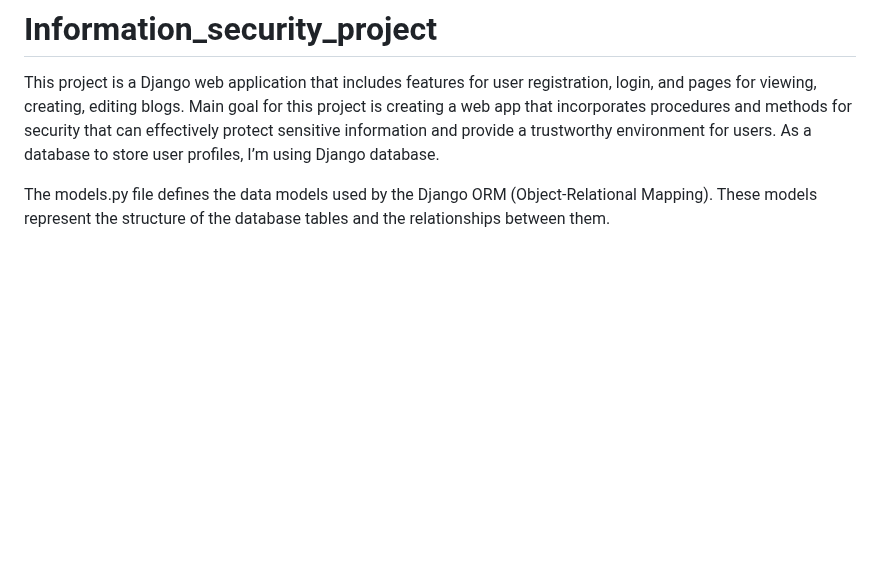
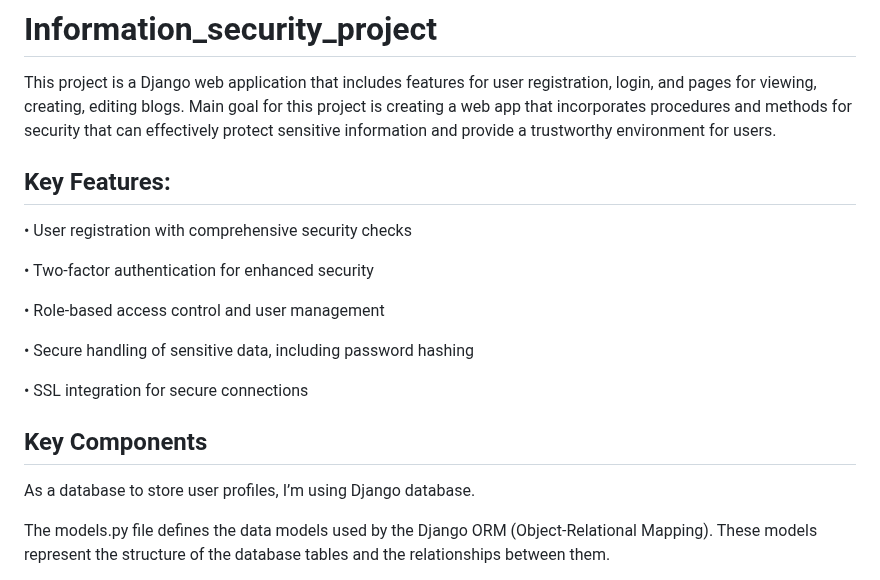
Before and after one commit to MonikaJov/Informaciska_bezbednost_project, a Markdown page: README.md, the part around the change. Drawn GitHub-style; blank space fills up the shorter version.

```diff
--- a/README.md
+++ b/README.md
@@ -1,6 +1,21 @@
 # Information_security_project
 
 This project is a Django web application that includes features for user registration, login, and pages for viewing, creating, editing blogs. Main goal for this project is creating a web app that incorporates procedures and methods for security that can effectively protect sensitive information and provide a trustworthy environment for users.
+
+## Key Features:
+
+•	User registration with comprehensive security checks
+
+•	Two-factor authentication for enhanced security
+
+•	Role-based access control and user management
+
+•	Secure handling of sensitive data, including password hashing
+
+•	SSL integration for secure connections
+
+## Key Components
+
 As a database to store user profiles, I’m using Django database.
 
 The models.py file defines the data models used by the Django ORM (Object-Relational Mapping). These models represent the structure of the database tables and the relationships between them.
```
